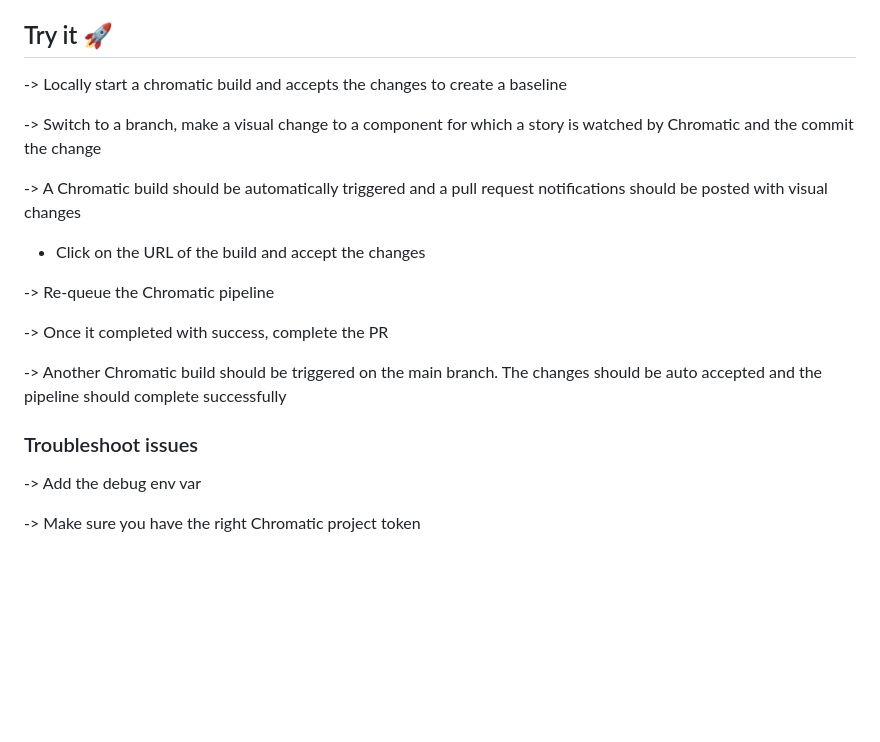
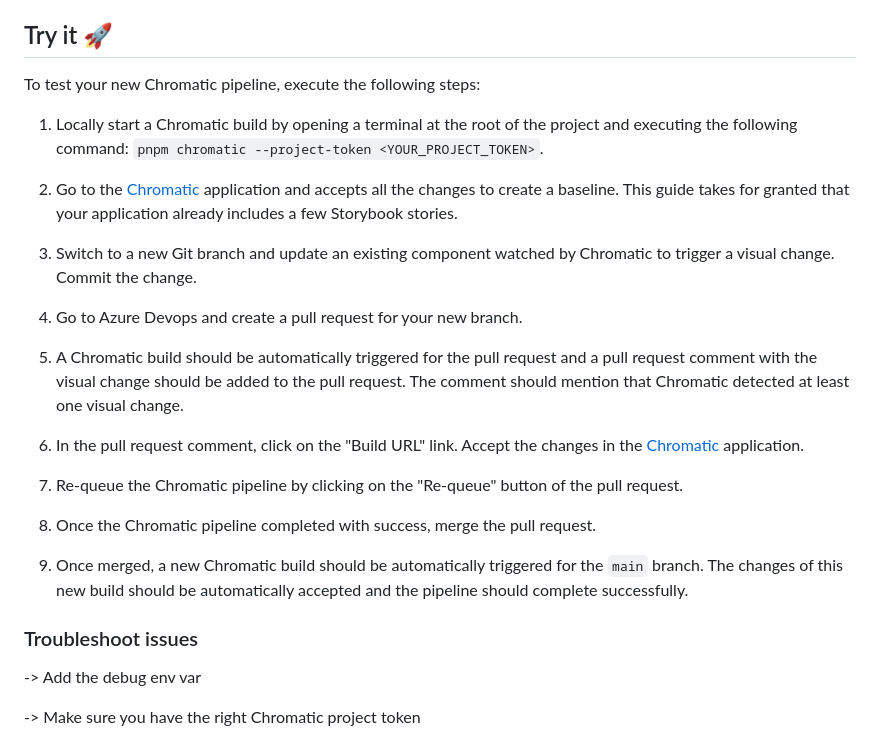
Before and after one commit to gsoft-inc/wl-chromado, a Markdown page: docs/getting-started.md, the part around the change. Rendered like a GitHub page; blank space fills up the shorter version.

Commit message:
docs: Added a try it section

```diff
--- a/docs/getting-started.md
+++ b/docs/getting-started.md
@@ -160,21 +160,29 @@ steps:
 
 ## Try it :rocket:
 
--> Locally start a chromatic build and accepts the changes to create a baseline
+To test your new Chromatic pipeline, execute the following steps:
 
--> Switch to a branch, make a visual change to a component for which a story is watched by Chromatic and the commit the change
+1. Locally start a Chromatic build by opening a terminal at the root of the project and executing the following command: `pnpm chromatic --project-token <YOUR_PROJECT_TOKEN>`.
 
--> A Chromatic build should be automatically triggered and a pull request notifications should be posted with visual changes
+2. Go to the [Chromatic](https://www.chromatic.com/start) application and accepts all the changes to create a baseline. This guide takes for granted that your application already includes a few Storybook stories.
 
-- Click on the URL of the build and accept the changes
+3. Switch to a new Git branch and update an existing component watched by Chromatic to trigger a visual change. Commit the change.
 
--> Re-queue the Chromatic pipeline
+4. Go to Azure Devops and create a pull request for your new branch.
 
--> Once it completed with success, complete the PR
+5. A Chromatic build should be automatically triggered for the pull request and a pull request comment with the visual change should be added to the pull request. The comment should mention that Chromatic detected at least one visual change.
 
--> Another Chromatic build should be triggered on the main branch. The changes should be auto accepted and the pipeline should complete successfully
+6. In the pull request comment, click on the "Build URL" link. Accept the changes in the [Chromatic](https://www.chromatic.com/start) application.
+
+7. Re-queue the Chromatic pipeline by clicking on the "Re-queue" button of the pull request.
+
+8. Once the Chromatic pipeline completed with success, merge the pull request.
+
+9. Once merged, a new Chromatic build should be automatically triggered for the `main` branch. The changes of this new build should be automatically accepted and the pipeline should complete successfully.
 
 ### Troubleshoot issues
+
+
 
 -> Add the debug env var
 
```
